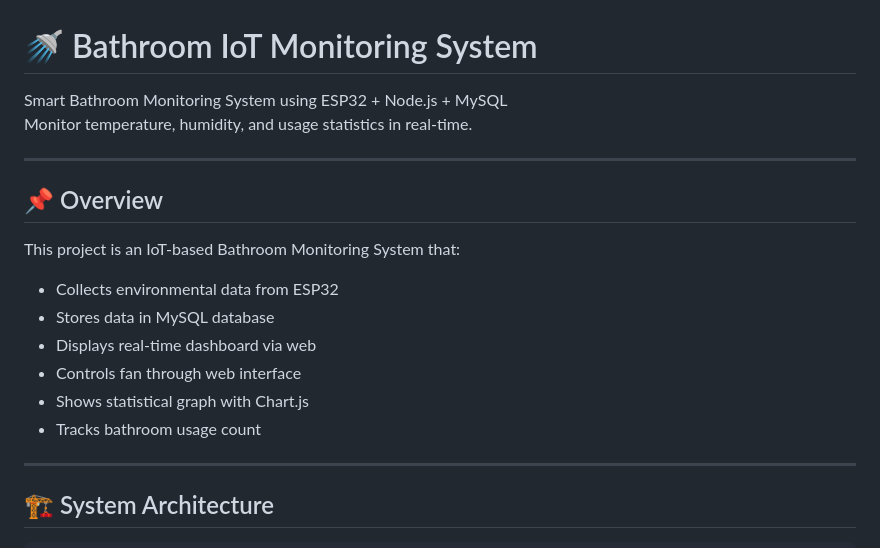
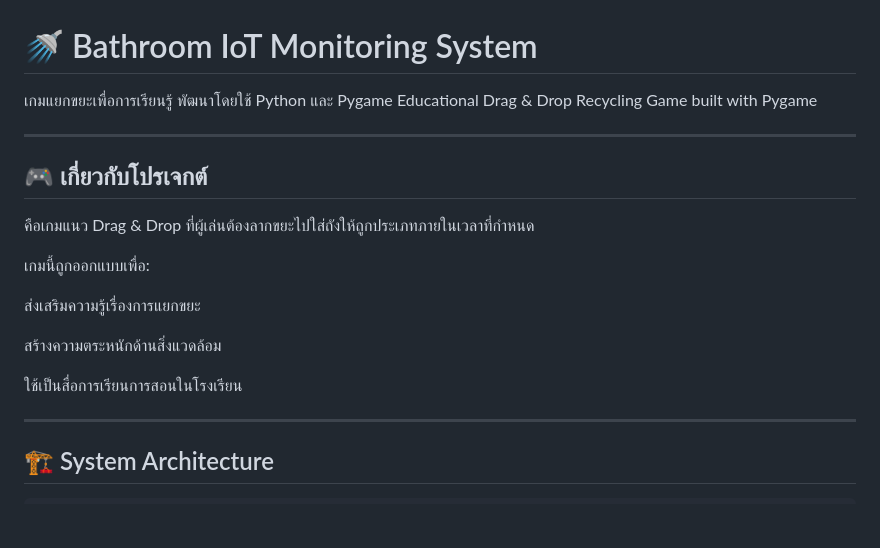
Before and after one commit to dass0123456789/MiniProjectiot, a Markdown page: README.md, the part around the change. Rendered like a GitHub page; blank space fills up the shorter version.

```diff
--- a/README.md
+++ b/README.md
@@ -1,20 +1,21 @@
 # 🚿 Bathroom IoT Monitoring System
 
-Smart Bathroom Monitoring System using ESP32 + Node.js + MySQL
-Monitor temperature, humidity, and usage statistics in real-time.
+เกมแยกขยะเพื่อการเรียนรู้ พัฒนาโดยใช้ Python และ Pygame
+Educational Drag & Drop Recycling Game built with Pygame
 
 ---
 
-## 📌 Overview
+## 🎮 เกี่ยวกับโปรเจกต์
 
-This project is an IoT-based Bathroom Monitoring System that:
+คือเกมแนว Drag & Drop ที่ผู้เล่นต้องลากขยะไปใส่ถังให้ถูกประเภทภายในเวลาที่กำหนด
 
-- Collects environmental data from ESP32
-- Stores data in MySQL database
-- Displays real-time dashboard via web
-- Controls fan through web interface
-- Shows statistical graph with Chart.js
-- Tracks bathroom usage count
+เกมนี้ถูกออกแบบเพื่อ:
+
+ส่งเสริมความรู้เรื่องการแยกขยะ
+
+สร้างความตระหนักด้านสิ่งแวดล้อม
+
+ใช้เป็นสื่อการเรียนการสอนในโรงเรียน
 
 ---
 
```
